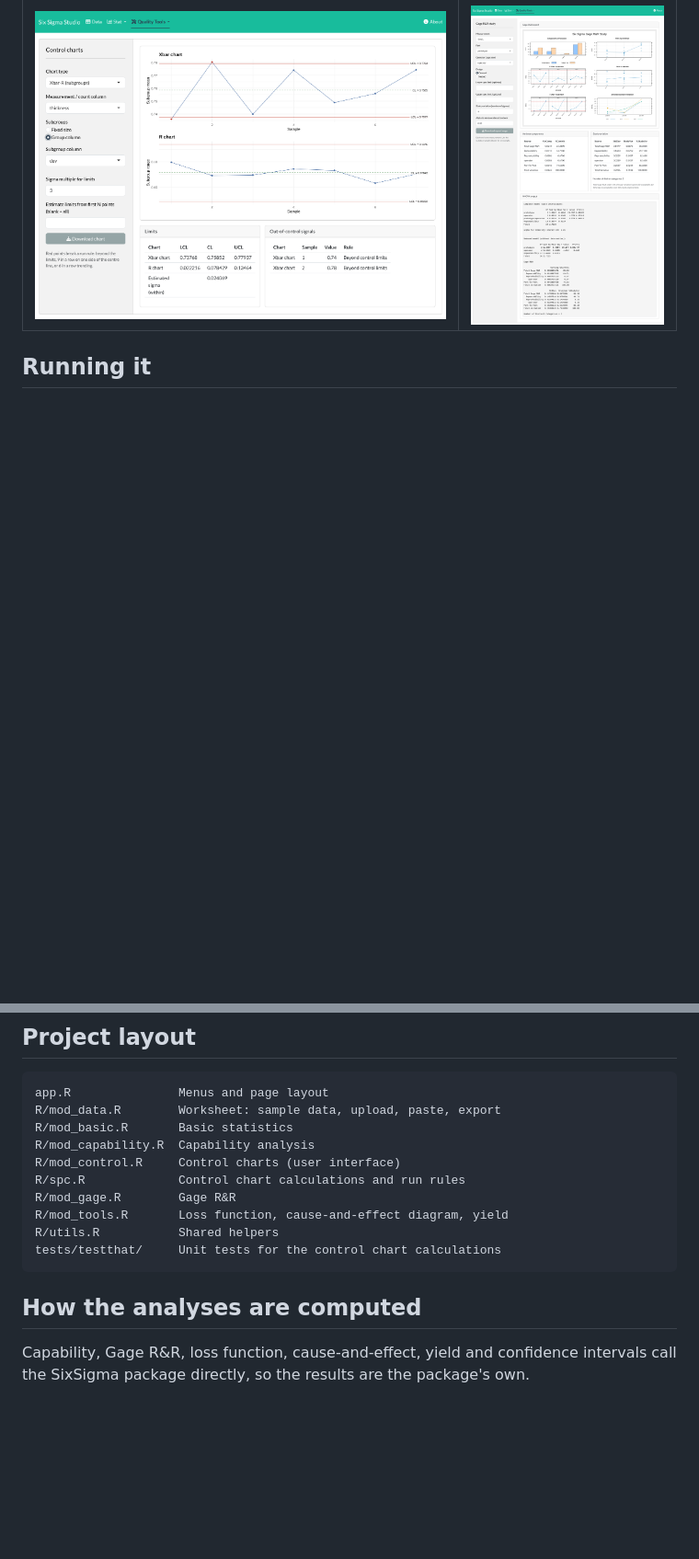
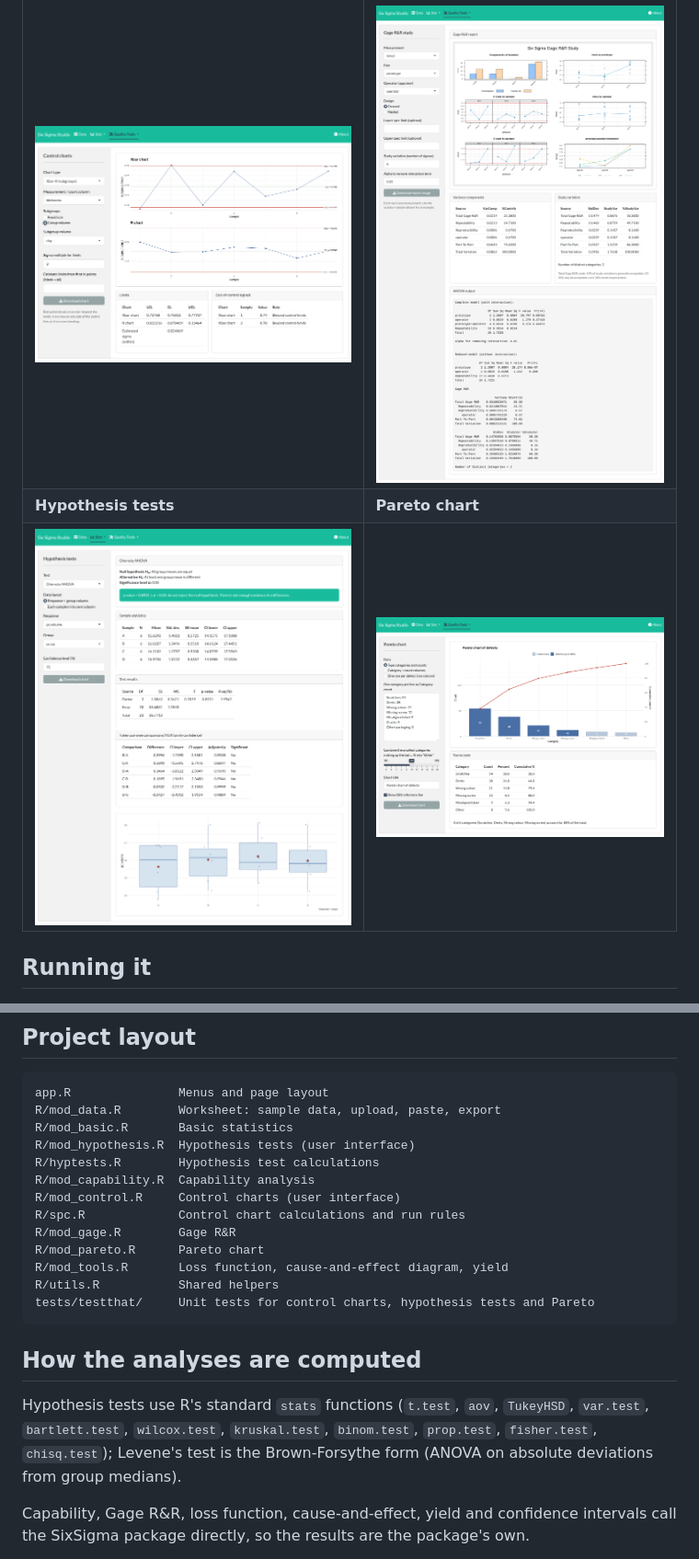
Before and after one commit to humanshado/sixsigma, a Markdown page: README.md, 2 parts joined by grey strips. Shown at 92% size. Rendered like a GitHub page; pictures changed too: docs/screenshots/hypothesis-anova.png (added), docs/screenshots/pareto.png (added); blank space fills up the shorter version.

Commit message:
Add hypothesis tests and Pareto chart
Stat > Hypothesis tests: 1-sample, 2-sample (Welch or pooled) and paired
t-tests, one-way ANOVA with Tukey comparisons, equal variances
(F/Bartlett and Brown-Forsythe Levene), Mann-Whitney and Kruskal-Wallis,
exact 1-proportion and 2-proportion tests, and the chi-square test of
association. Each shows the hypotheses, a plain-language conclusion at
the chosen significance level, result tables and a chart.

Quality Tools > Pareto chart: from typed counts, category and count
columns, or one row per defect, with a cumulative percentage line,
vital-few highlighting and optional grouping of small categories into
"Other".

Calculations live in R/hyptests.R and pareto_table() and are unit-tested
against R's own test functions. Wide result tables now scroll instead of
being cut off, and whole numbers display without decimals.

Co-Authored-By: Claude Opus 5.5 <noreply@anthropic.com>
Claude-Session: https://claude.ai/code/session_01MvrFDRKtVAC12n2iXxZ4LL

````diff
--- a/README.md
+++ b/README.md
@@ -25,6 +27,8 @@ Every chart can be downloaded as a PNG image.
 | Control charts | Gage R&R |
 |---|---|
 | ![Control charts](docs/screenshots/control-charts.png) | ![Gage R&R](docs/screenshots/gage-rr.png) |
+| **Hypothesis tests** | **Pareto chart** |
+| ![One-way ANOVA](docs/screenshots/hypothesis-anova.png) | ![Pareto chart](docs/screenshots/pareto.png) |
 
 ## Running it
 
@@ -50,16 +54,24 @@ Every chart can be downloaded as a PNG image.
 app.R               Menus and page layout
 R/mod_data.R        Worksheet: sample data, upload, paste, export
 R/mod_basic.R       Basic statistics
+R/mod_hypothesis.R  Hypothesis tests (user interface)
+R/hyptests.R        Hypothesis test calculations
 R/mod_capability.R  Capability analysis
 R/mod_control.R     Control charts (user interface)
 R/spc.R             Control chart calculations and run rules
 R/mod_gage.R        Gage R&R
+R/mod_pareto.R      Pareto chart
 R/mod_tools.R       Loss function, cause-and-effect diagram, yield
 R/utils.R           Shared helpers
-tests/testthat/     Unit tests for the control chart calculations
+tests/testthat/     Unit tests for control charts, hypothesis tests and Pareto
 ```
 
 ## How the analyses are computed
+
+Hypothesis tests use R's standard `stats` functions (`t.test`, `aov`,
+`TukeyHSD`, `var.test`, `bartlett.test`, `wilcox.test`, `kruskal.test`,
+`binom.test`, `prop.test`, `fisher.test`, `chisq.test`); Levene's test is the
+Brown-Forsythe form (ANOVA on absolute deviations from group medians).
 
 Capability, Gage R&R, loss function, cause-and-effect, yield and confidence
 intervals call the SixSigma package directly, so the results are the
````
Also changed, not shown: other parts of README.md (+2 -0 lines), 6 other files.
